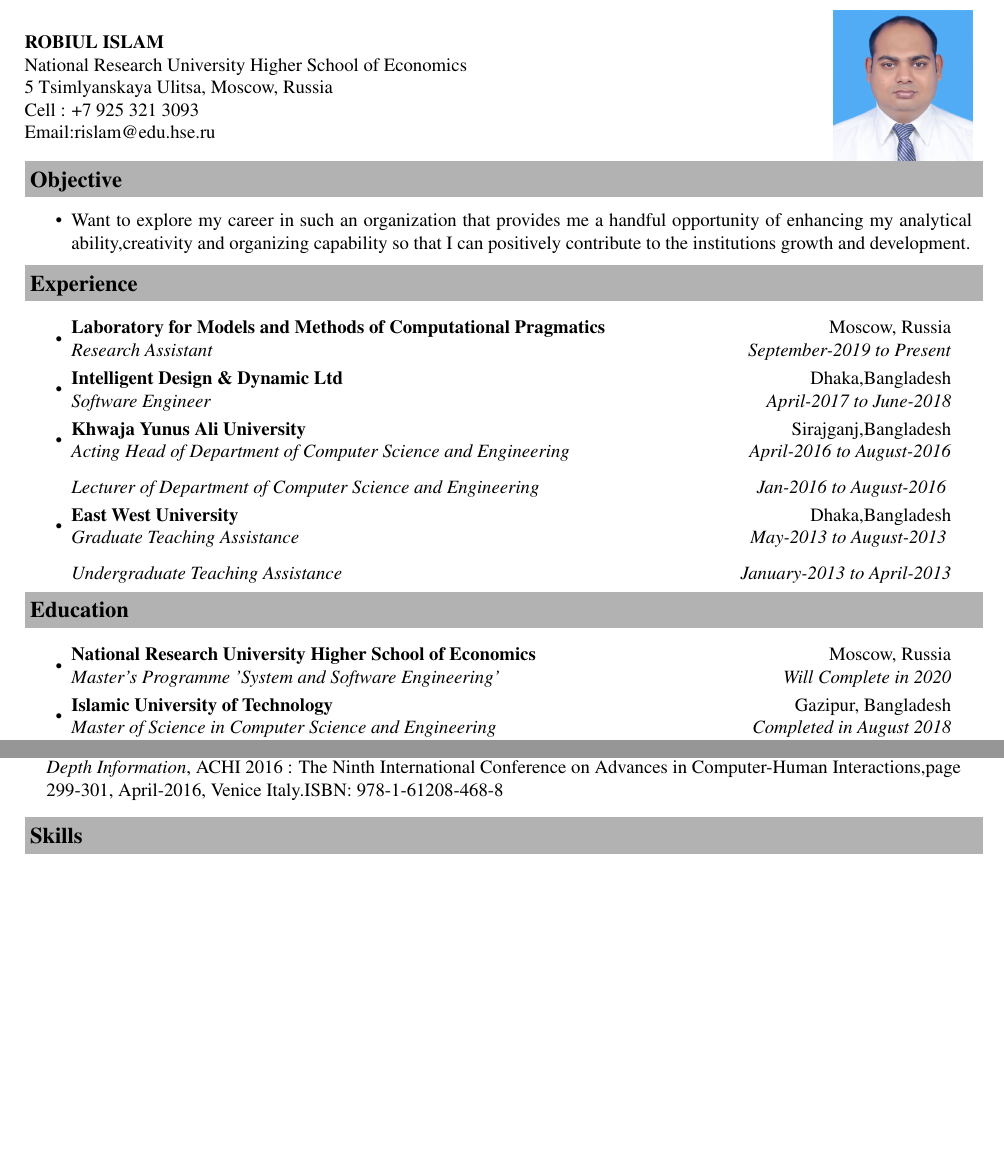
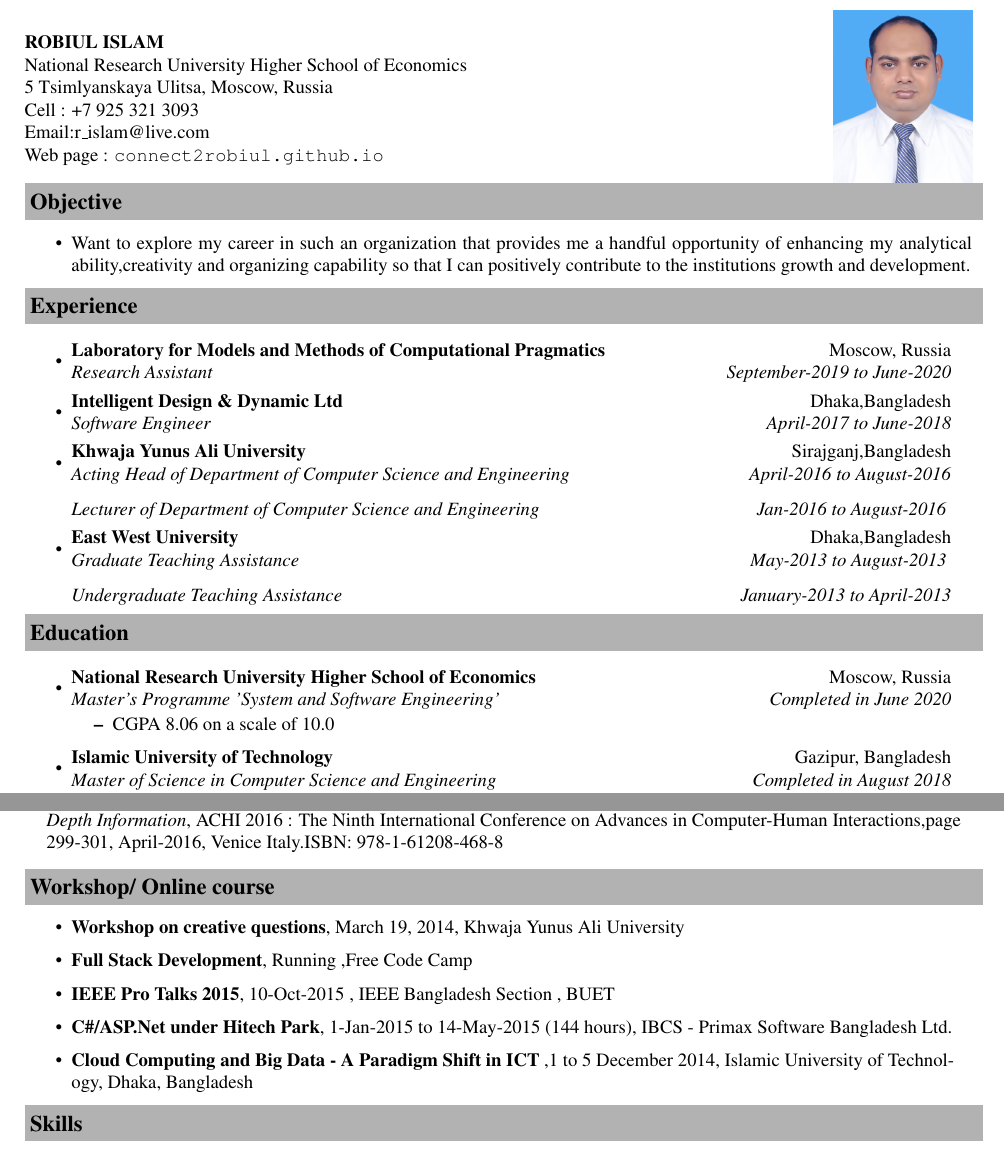
Before and after one commit to connect2robiul/CV, a LaTeX document (main.tex): two parts of pages 1 and 2 of 3 before the commit and two parts of pages 1 and 2 of 4 after it, joined at a grey line, cut so that both start at the same text, the shorter picture padded with empty space. Compiled offline with pdfLaTeX.

Commit message:
public_CV

```diff
--- a/main.tex
+++ b/main.tex
@@ -103,7 +103,7 @@
 
 
 \begin{tabular*}{7in}{l@{\extracolsep{\fill}}r}
-  & \multirow{4}{*}{\includegraphics[scale=.65]{rislam.jpg}}
+  & \multirow{7}{*}{\includegraphics[scale=.65]{rislam.jpg}}
      \\
 %----nv-------------------------------------------------------
   \textbf{ROBIUL ISLAM } & \\
@@ -114,7 +114,9 @@ National Research University Higher School of Economics & \\
   % House No: 49,  Road No :12 & \\
   % DIT Project, Merul Badda, Dhaka & \\
   Cell : +7 925 321 3093 &\\
-  Email:\href{mailto:rislam@edu.hse.ru}{rislam@edu.hse.ru} &
+  Email:\href{mailto:r\_islam@live.com}{r\_islam@live.com} \\
+Web page : \url{connect2robiul.github.io}
+  &
   %46/10, DIT Project, Merul Badda  & \\
 %  Dhaka-1212,Bangladesh & \\
 %I.I College Road, Sirajganj Sadar, Sirjganj & \\
@@ -150,7 +152,7 @@ National Research University Higher School of Economics & \\
 %\ressubheading{City University}{Dhaka,Bangladesh}{Lecturer of Department of Computer Science and Engineering}{August-2016 to Present}
 \item
 
-\ressubheading{Laboratory for Models and Methods of Computational Pragmatics}{Moscow, Russia}{Research Assistant}{September-2019 to Present}
+\ressubheading{Laboratory for Models and Methods of Computational Pragmatics}{Moscow, Russia}{Research Assistant}{September-2019 to June-2020}
 
 \item
 
@@ -168,7 +170,12 @@ National Research University Higher School of Economics & \\
 \resheading{Education}
 \begin{itemize}
 \item
-	\ressubheading{National Research University Higher School of Economics}{Moscow, Russia}{Master’s Programme 'System and Software Engineering'}{Will Complete in 2020}
+	\ressubheading{National Research University Higher School of Economics}{Moscow, Russia}{Master’s Programme 'System and Software Engineering'}{Completed in June 2020}
+	\begin{itemize}
+
+		\item  CGPA 8.06 on a scale of 10.0
+
+	\end{itemize}
 
 
 \item
@@ -255,16 +262,16 @@ Md Rafiqul Islam, Md Abu Raihan Mostafa Kamal, Naznin Sultana, Mohammad Ali Moni
 \textbf{Robiul Islam}, Hasan Mahmud, Md. Kamrul Hasan,Husne Ara Rubaiyeat \emph{Alphabet Recognition in Air Writing Using Depth Information}, ACHI 2016 : The Ninth International Conference on Advances in Computer-Human Interactions,page 299-301, April-2016, Venice Italy.ISBN: 978-1-61208-468-8
 
 \end{thebibliography}
-% \resheading{Workshop/ Online course }
-% \begin{itemize}
+\resheading{Workshop/ Online course }
+\begin{itemize}
 
-% %\resitem{\textbf{Workshop on creative questions}, March 19, 2014, Khwaja Yunus Ali University }
-% %\resitem{\textbf{Full Stack Development}, Running ,Free Code Camp}
-% \resitem{\textbf{IEEE Pro Talks 2015}, 10-Oct-2015 , IEEE Bangladesh Section , BUET }
-% \resitem{\textbf{C\#/ASP.Net under Hitech Park}, 1-Jan-2015 to 14-May-2015 (144 hours), IBCS - Primax Software
-% Bangladesh Ltd.}
-% \resitem{\textbf{Cloud Computing and Big Data - A Paradigm Shift in ICT} ,1 to 5 December 2014, Islamic University of Technology, Dhaka, Bangladesh}
-% \end{itemize}
+\resitem{\textbf{Workshop on creative questions}, March 19, 2014, Khwaja Yunus Ali University }
+\resitem{\textbf{Full Stack Development}, Running ,Free Code Camp}
+\resitem{\textbf{IEEE Pro Talks 2015}, 10-Oct-2015 , IEEE Bangladesh Section , BUET }
+\resitem{\textbf{C\#/ASP.Net under Hitech Park}, 1-Jan-2015 to 14-May-2015 (144 hours), IBCS - Primax Software
+Bangladesh Ltd.}
+\resitem{\textbf{Cloud Computing and Big Data - A Paradigm Shift in ICT} ,1 to 5 December 2014, Islamic University of Technology, Dhaka, Bangladesh}
+\end{itemize}
 
 
 
```
Also changed, not shown: name.tex (added, +10 -0 lines), main.tex (12 more changed lines).
